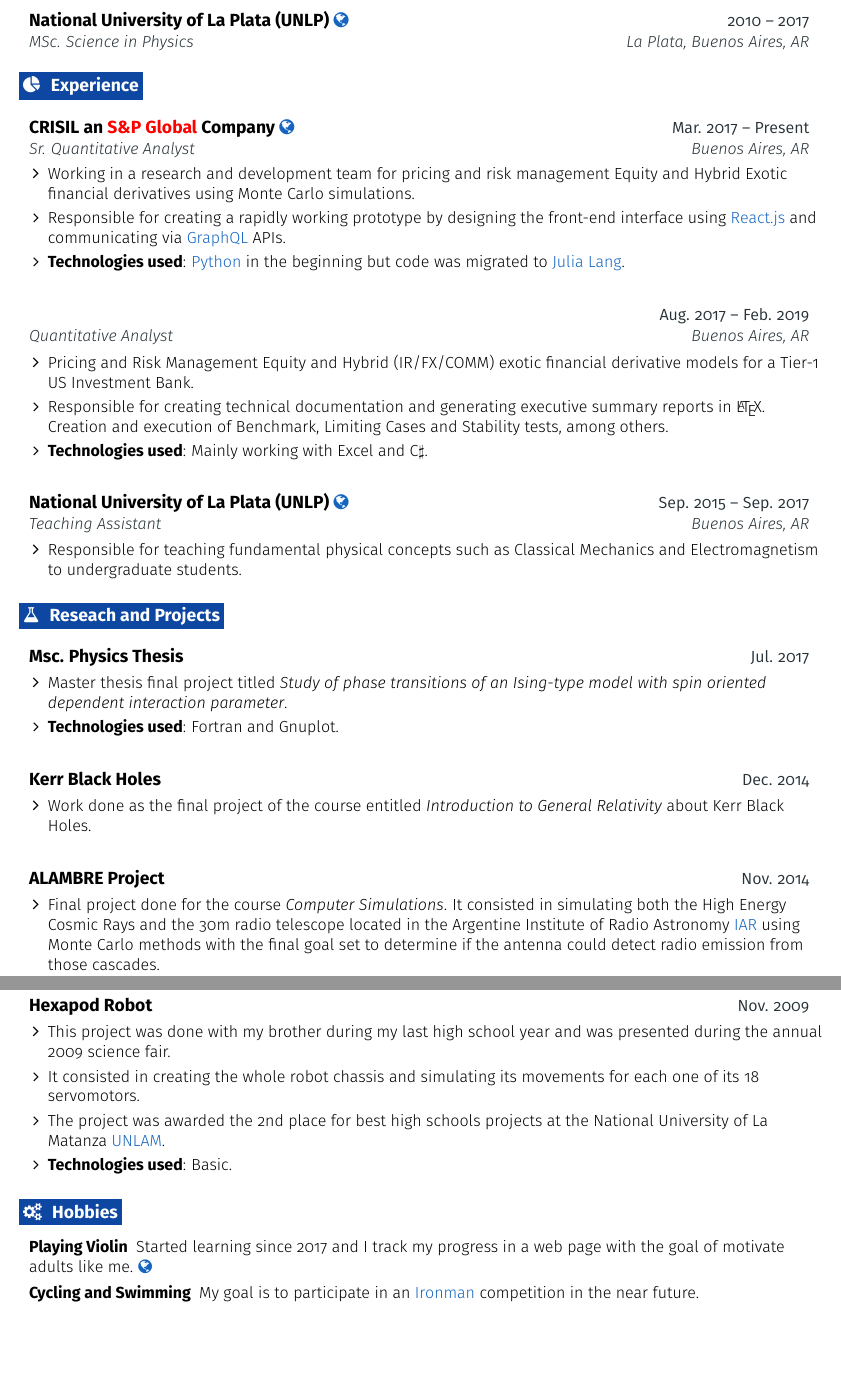
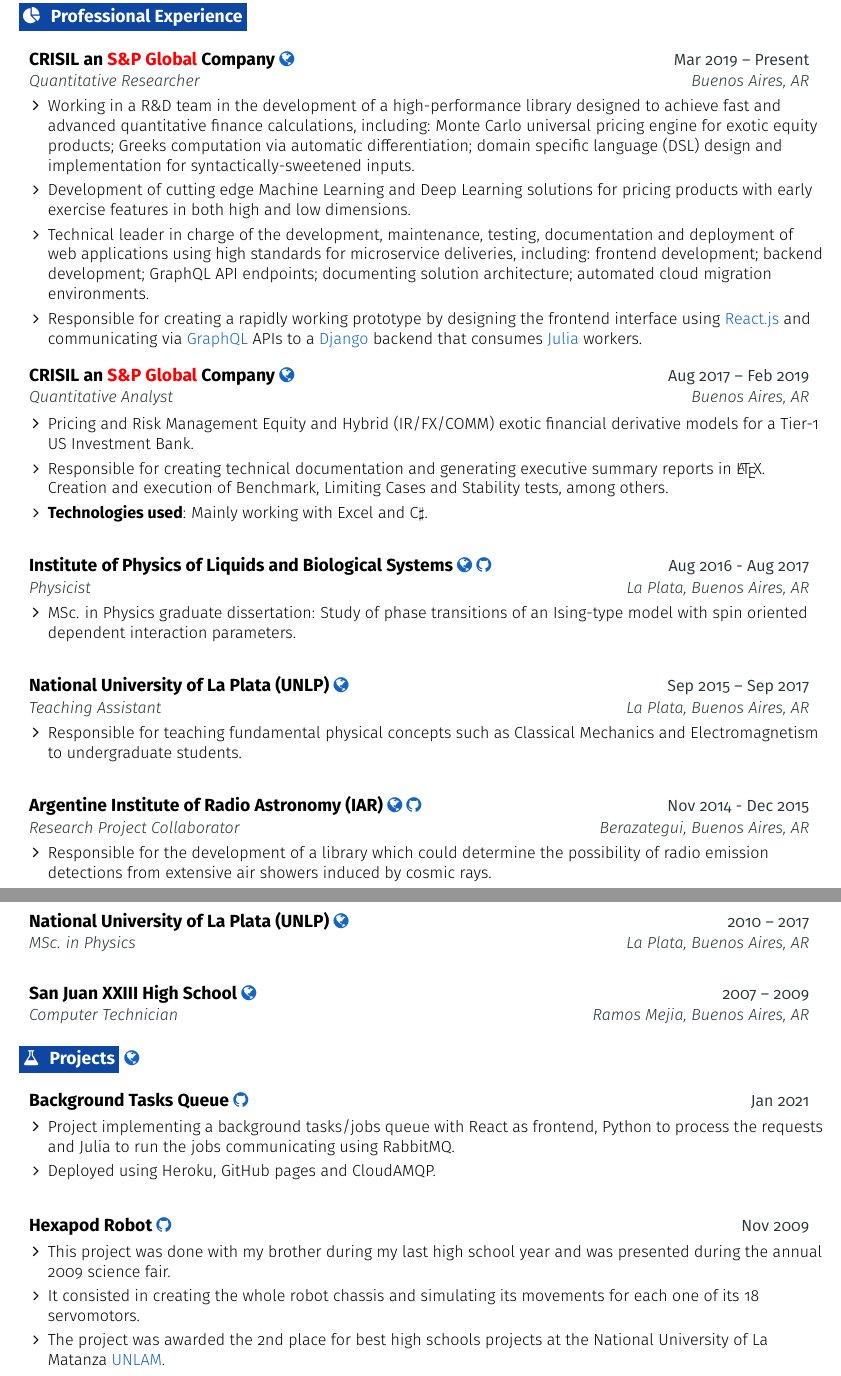
Before and after one commit to mattborghi/cv-data, a LaTeX CV (new-style-resume/New Resume/main.tex): two parts of pages 1 and 2 of 2, joined at a grey line, cut so that both start at the same text, the shorter picture padded with empty space. Compiled offline with pdfLaTeX.

Commit message:
add new modifications

```diff
--- a/new-style-resume/New Resume/main.tex
+++ b/new-style-resume/New Resume/main.tex
@@ -48,6 +48,10 @@
 \def \websitelink {https://mattborghi.github.io/}
 \def \websitetext {mattborghi.github.io}
 
+\def \cvicon {\faFileCodeO}
+\def \cvlink {https://mattborghi.github.io/CV/}
+\def \cvtext {Online Résumé}
+
 \def \headertype {\doublecol} % \singlecol or \doublecol
 
 % Misc settings
@@ -69,6 +73,7 @@
 \def \email {\emailicon \hspace{3pt}\href{\emaillink}{\emailtext}}
 \def \github {\githubicon \hspace{3pt}\href{\githublink}{\githubtext}}
 \def \website {\websiteicon \hspace{3pt}\href{\websitelink}{\websitetext}}
+\def \cv {\cvicon \hspace{3pt}\href{\cvlink}{\cvtext}}
 
 % Adjust margins
 \addtolength{\oddsidemargin}{-0.55in}
@@ -182,38 +187,29 @@
 
 %---------------------------------------------------- HEADER ----------------------------------------------------
 
-\headertype{\linkedin}{\github}{\email}{\website}{\phone}{} % Set the order of items here
+\headertype{\linkedin}{\github}{\email}{\cv}{\website}{\phone}{} % Set the order of items here
 \vspace{-10pt} % Set a negative value to push the body up, and the opposite
 
-%-------------------------------------------------- EDUCATION --------------------------------------------------
-\section{\faGraduationCap}{Education}
+%-------------------------------------------------- EXPERIENCE --------------------------------------------------
+\section{\faPieChart}{Professional Experience}
 
   \resumeEntryStart
     \resumeEntryTSDL
-      {National University of La Plata (UNLP) \href{https://unlp.edu.ar/}{\faGlobe}}{2010 -- 2017}
-      {MSc. Science in Physics}{La Plata, Buenos Aires, AR}
-    %   \resumeItemListStart
-    %     \resumeItem {School of Exact and Natural Sciences.}
-    %   \resumeItemListEnd
-  \resumeEntryEnd
+      {CRISIL an {\color{red}S\&P Global} Company \href{https://www.crisil.com/}{\faGlobe}}{Mar 2019 -- Present}
+      {Quantitative Researcher}{Buenos Aires, AR}
+    \resumeItemListStart
+      \resumeItem{Working in a R\&D team in the development of a high-performance library designed to achieve fast and advanced quantitative finance calculations, including: Monte Carlo universal pricing engine for exotic equity products; Greeks computation via automatic differentiation; domain specific language (DSL) design and implementation for syntactically-sweetened inputs.}
+      \resumeItem{Development of cutting edge Machine Learning and Deep Learning solutions for pricing products with early exercise features in both high and low dimensions.}
+      \resumeItem {Technical leader in charge of the development, maintenance, testing, documentation and deployment of web applications using high standards for microservice deliveries, including: frontend development; backend development; GraphQL API endpoints; documenting solution architecture; automated cloud migration environments.}
+      \resumeItem{Responsible for creating a rapidly working prototype by designing the frontend interface using \href{https://reactjs.org/}{React.js} and communicating via \href{https://graphql.org/}{GraphQL} APIs to a \href{https://www.djangoproject.com/}{Django} backend that consumes \href{https://julialang.org/}{Julia} workers.}
 
-%-------------------------------------------------- EXPERIENCE --------------------------------------------------
-\section{\faPieChart}{Experience}
+    %   \resumeItem {\textbf{Technologies used}: \href{https://www.python.org/}{Python} in the beginning but code was migrated to \href{https://julialang.org/}{Julia Lang}.}
+     \resumeItemListEnd
+%   \resumeEntryEnd
 
-  \resumeEntryStart
-    \resumeEntryTSDL
-      {CRISIL an {\color{red}S\&P Global} Company \href{https://www.crisil.com/}{\faGlobe}}{Mar. 2017 -- Present}
-      {Sr. Quantitative Analyst}{Buenos Aires, AR}
-    \resumeItemListStart
-      \resumeItem {Working in a research and development team for pricing and risk management Equity and Hybrid Exotic financial derivatives using Monte Carlo simulations.}
-      \resumeItem {Responsible for creating a rapidly working prototype by designing the front-end interface using \href{https://reactjs.org/}{React.js} and communicating via \href{https://graphql.org/}{GraphQL} APIs.}
-      \resumeItem {\textbf{Technologies used}: \href{https://www.python.org/}{Python} in the beginning but code was migrated to \href{https://julialang.org/}{Julia Lang}.}
-     \resumeItemListEnd
-  \resumeEntryEnd
-
-  \resumeEntryStart
+%   \resumeEntryStart
   \resumeEntryTSDL
-      {}{Aug. 2017 -- Feb. 2019}
+      {CRISIL an {\color{red}S\&P Global} Company \href{https://www.crisil.com/}{\faGlobe}}{Aug 2017 -- Feb 2019}
       {Quantitative Analyst}{Buenos Aires, AR}
     \resumeItemListStart
       \resumeItem {Pricing and Risk Management Equity and Hybrid (IR/FX/COMM) exotic financial derivative models for a Tier-1 US Investment Bank.}
@@ -224,59 +220,107 @@
 
   \resumeEntryStart
     \resumeEntryTSDL
-      {National University of La Plata (UNLP) \href{https://unlp.edu.ar/}{\faGlobe} }{Sep. 2015 -- Sep. 2017}
-      {Teaching Assistant}{Buenos Aires, AR}
+      {Institute of Physics of Liquids and Biological Systems \href{https://iflysib.unlp.edu.ar/}{\faGlobe} \href{https://mattborghi.github.io/projects/MSc\%20Thesis/}{\faGithub}  }{Aug 2016 - Aug 2017}
+      {Physicist}{La Plata, Buenos Aires, AR}
+    \resumeItemListStart
+        \resumeItem {MSc. in Physics graduate dissertation: Study of phase transitions of an Ising-type model with spin oriented dependent interaction parameters.}
+    \resumeItemListEnd
+  \resumeEntryEnd
+
+
+  \resumeEntryStart
+    \resumeEntryTSDL
+      {National University of La Plata (UNLP) \href{https://unlp.edu.ar/}{\faGlobe} }{Sep 2015 -- Sep 2017}
+      {Teaching Assistant}{La Plata, Buenos Aires, AR}
     \resumeItemListStart
         \resumeItem {Responsible for teaching fundamental physical concepts such as Classical Mechanics and Electromagnetism to undergraduate students.}
     \resumeItemListEnd
   \resumeEntryEnd
 
+  \resumeEntryStart
+    \resumeEntryTSDL
+      {Argentine Institute of Radio Astronomy (IAR) \href{https://www.iar.unlp.edu.ar/}{\faGlobe} \href{https://mattborghi.github.io/projects/ALAMBRE/}{\faGithub} }{Nov 2014 - Dec 2015}
+      {Research Project Collaborator}{Berazategui, Buenos Aires, AR}
+    \resumeItemListStart
+        \resumeItem {Responsible for the development of a library which could determine the possibility of radio emission detections from extensive air showers induced by cosmic rays.}
+         \resumeItem {This work was presented as a poster at the 100 Annual meeting of the \emph{Argentine Physics Association} \href{https://www.fisica.org.ar/}{AFA} from 22 to 25 of September 2015 in Villa de Merlo, San Luis, Argentina. }
+      \resumeItem {\textbf{Technologies used}: Mainly C++ and \href{https://www.r-project.org/about.html}{R}.}
+    \resumeItemListEnd
+  \resumeEntryEnd
+
+% Add Page break
+  \newpage
+  %-------------------------------------------------- EDUCATION --------------------------------------------------
+\section{\faGraduationCap}{Education}
+
+  \resumeEntryStart
+    \resumeEntryTSDL
+      {National University of La Plata (UNLP) \href{https://unlp.edu.ar/}{\faGlobe}}{2010 -- 2017}
+      {MSc. in Physics}{La Plata, Buenos Aires, AR}
+%       \resumeItemListStart
+%         % \resumeItem {School of Exact and Natural Sciences.}
+%         \resumeItem {Master thesis final project titled \emph{Study of phase transitions of an Ising-type model with spin oriented dependent interaction parameter}.}
+%       \resumeItemListEnd
+  \resumeEntryEnd
+
+    \resumeEntryStart
+    \resumeEntryTSDL
+      {San Juan XXIII High School \href{http://parroquialjuan23.edu.ar/}{\faGlobe}}{2007 -- 2009}
+      {Computer Technician}{Ramos Mejia, Buenos Aires, AR}
+%       \resumeItemListStart
+%         % \resumeItem {School of Exact and Natural Sciences.}
+%         \resumeItem {Master thesis final project titled \emph{Study of phase transitions of an Ising-type model with spin oriented dependent interaction parameter}.}
+%       \resumeItemListEnd
+  \resumeEntryEnd
 
 %-------------------------------------------------- PROJECTS --------------------------------------------------
-\section{\faFlask}{Reseach and Projects}
+\section{\faFlask}{Projects}\href{https://mattborghi.github.io/projects/}{\faGlobe}
 
   \resumeEntryStart
-   \resumeEntryTD
-      {Msc. Physics Thesis}{Jul. 2017}
+  \resumeEntryTD
+      {Background Tasks Queue \href{https://mattborghi.github.io/projects/Background\%20Task\%20Queues/}{\faGithub}}{Jan 2021}
     \resumeItemListStart
-      \resumeItem {Master thesis final project titled \emph{Study of phase transitions of an Ising-type model with spin oriented dependent interaction parameter}.}
-      \resumeItem {\textbf{Technologies used}: Fortran and Gnuplot.}
+      \resumeItem {Project implementing a background tasks/jobs queue with React as frontend, Python to process the requests and Julia to run the jobs communicating using RabbitMQ.}
+      \resumeItem{Deployed using Heroku, GitHub pages and CloudAMQP.}
   \resumeItemListEnd
   \resumeEntryEnd
 
-  \resumeEntryStart
-   \resumeEntryTD
-      {Kerr Black Holes}{Dec. 2014}
-    \resumeItemListStart
-      \resumeItem {Work done as the final project of the course entitled \emph{Introduction to General Relativity} about Kerr Black Holes.}
-  \resumeItemListEnd
-  \resumeEntryEnd
+%   \resumeEntryStart
+%   \resumeEntryTD
+%       {Msc. Physics Thesis}{Jul 2017}
+%     \resumeItemListStart
+%       \resumeItem {Master thesis final project titled \emph{Study of phase transitions of an Ising-type model with spin oriented dependent interaction parameter}.}
+%       \resumeItem {\textbf{Technologies used}: Fortran and Gnuplot.}
+%   \resumeItemListEnd
+%   \resumeEntryEnd
+
+%   \resumeEntryStart
+%   \resumeEntryTD
+%       {Kerr Black Holes}{Dec 2014}
+%     \resumeItemListStart
+%       \resumeItem {Work done as the final project of the course entitled \emph{Introduction to General Relativity} about Kerr Black Holes.}
+%   \resumeItemListEnd
+%   \resumeEntryEnd
+
+% \resumeEntryStart
+%   \resumeEntryTD
+%       {ALAMBRE Project}{Nov 2014}
+%     \resumeItemListStart
+%       \resumeItem {Final project done for the course \emph{Computer Simulations}. It consisted in simulating both the High Energy Cosmic Rays and the 30m radio telescope located in the Argentine Institute of Radio Astronomy \href{https://www.iar.unlp.edu.ar/}{IAR} using Monte Carlo methods with the final goal set to determine if the antenna could detect radio emission from those cascades.}
+%       \resumeItem {This work was presented as a poster at the 100 Annual meeting of the \emph{Argentine Physics Association} \href{https://www.fisica.org.ar/}{AFA} from 22 to 25 of September 2015 in Villa de Merlo, San Luis, Argentina. }
+%       \resumeItem {\textbf{Technologies used}: Mainly C++ and \href{https://www.r-project.org/about.html}{R}.}
+%   \resumeItemListEnd
+%   \resumeEntryEnd
 
 \resumeEntryStart
    \resumeEntryTD
-      {ALAMBRE Project}{Nov. 2014}
-    \resumeItemListStart
-      \resumeItem {Final project done for the course \emph{Computer Simulations}. It consisted in simulating both the High Energy Cosmic Rays and the 30m radio telescope located in the Argentine Institute of Radio Astronomy \href{https://www.iar.unlp.edu.ar/}{IAR} using Monte Carlo methods with the final goal set to determine if the antenna could detect radio emission from those cascades.}
-      \resumeItem {This work was presented as a poster at the 100 Annual meeting of the \emph{Argentine Physics Association} \href{https://www.fisica.org.ar/}{AFA} from 22 to 25 of September 2015 in Villa de Merlo, San Luis, Argentina. }
-      \resumeItem {\textbf{Technologies used}: Mainly C++ and \href{https://www.r-project.org/about.html}{R}.}
-  \resumeItemListEnd
-  \resumeEntryEnd
-
-\resumeEntryStart
-   \resumeEntryTD
-      {Hexapod Robot}{Nov. 2009}
+      {Hexapod Robot \href{https://mattborghi.github.io/projects/Hexapod\%20Robot/}{\faGithub}}{Nov 2009}
     \resumeItemListStart
       \resumeItem {This project was done with my brother during my last high school year and was presented during the annual 2009 science fair.}
       \resumeItem {It consisted in creating the whole robot chassis and simulating its movements for each one of its 18 servomotors.}
       \resumeItem {The project was awarded the 2nd place for best high schools projects at the National University of La Matanza \href{https://www.unlam.edu.ar/}{UNLAM}. }
-      \resumeItem {\textbf{Technologies used}: Basic.}
   \resumeItemListEnd
   \resumeEntryEnd
 
 %--------------------------------------------------HOBBIES--------------------------------------------------
 
-\section{\faGears}{Hobbies}
- \resumeEntryStart
-  \resumeEntryS{Playing Violin} {Started learning since 2017 and I track my progress in a web page with the goal of motivate adults like me. \href{https://mattborghi.github.io/violin/}{\faGlobe}}
-  \resumeEntryS{Cycling and Swimming} {My goal is to participate in an \href{https://www.ironman.com/}{Ironman} competition in the near future.}
- \resumeEntryEnd
```
Also changed, not shown: new-style-resume/New_Resume.pdf, new-style-resume/New Resume/main.tex (9 more changed lines).
